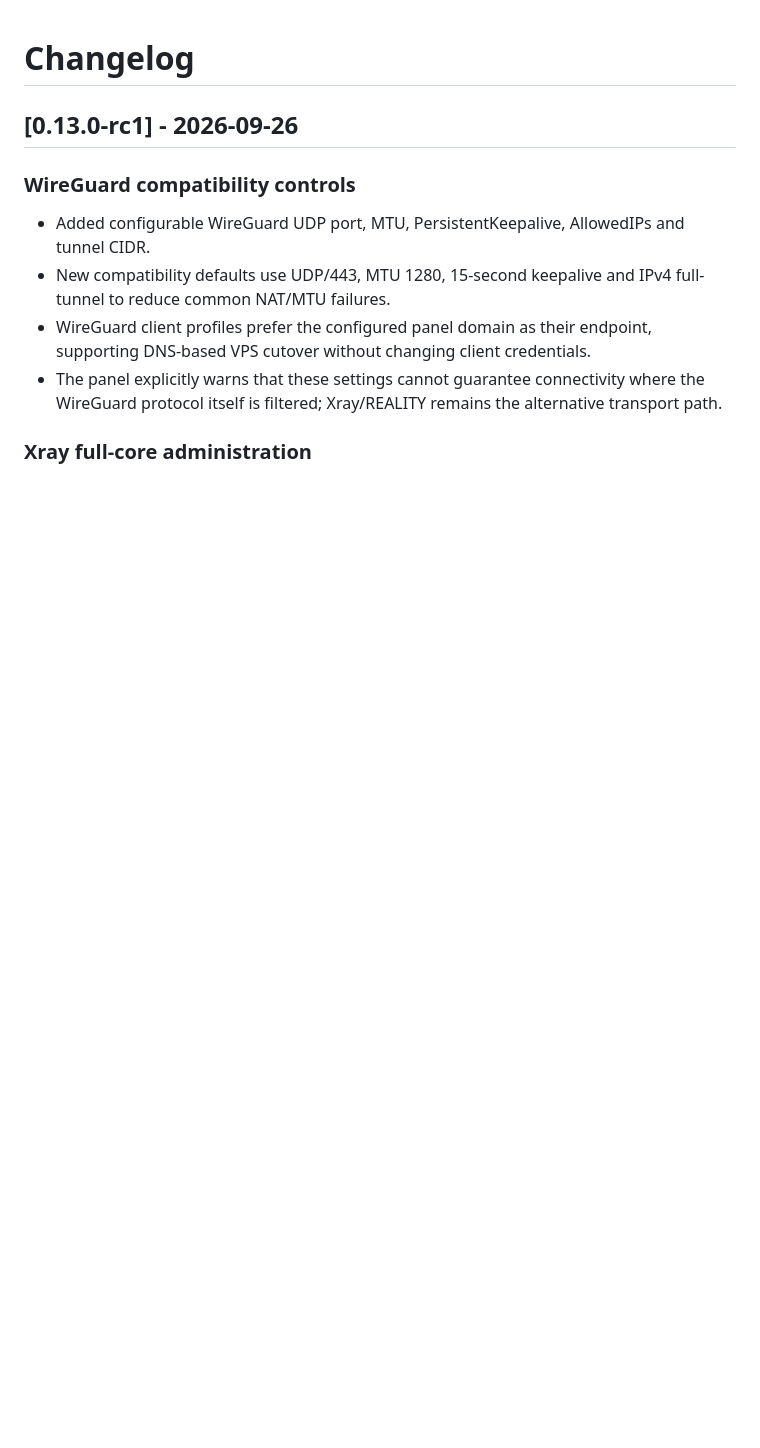
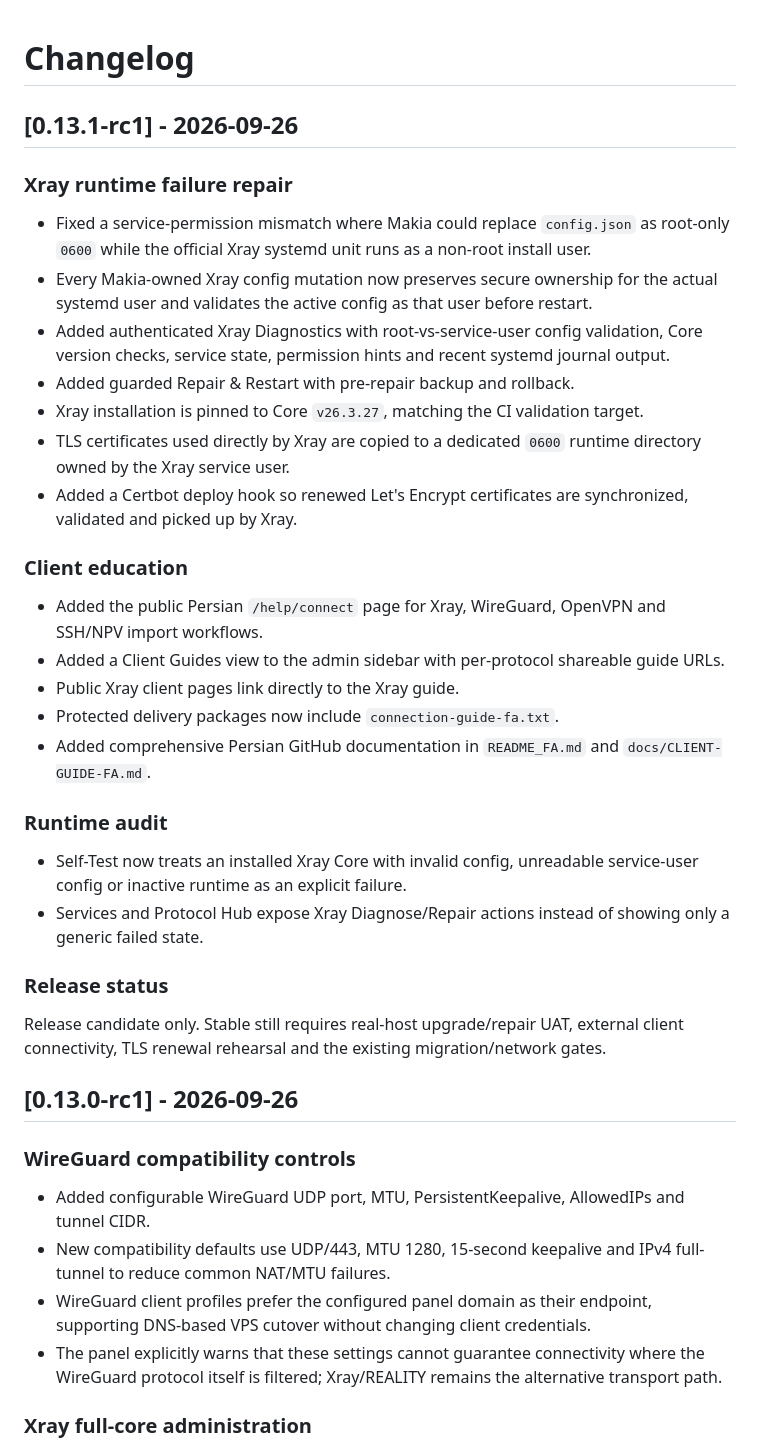
Before and after one commit to mahanneo/Dragon-VPS-Manager-NG, a Markdown page: CHANGELOG.md, the part around the change. GitHub-like rendering; blank space fills up the shorter version.

Commit message:
docs: add v0.13.1-rc1 changelog

```diff
--- a/CHANGELOG.md
+++ b/CHANGELOG.md
@@ -1,4 +1,29 @@
 # Changelog
+
+## [0.13.1-rc1] - 2026-09-26
+
+### Xray runtime failure repair
+- Fixed a service-permission mismatch where Makia could replace `config.json` as root-only `0600` while the official Xray systemd unit runs as a non-root install user.
+- Every Makia-owned Xray config mutation now preserves secure ownership for the actual systemd user and validates the active config as that user before restart.
+- Added authenticated Xray Diagnostics with root-vs-service-user config validation, Core version checks, service state, permission hints and recent systemd journal output.
+- Added guarded Repair & Restart with pre-repair backup and rollback.
+- Xray installation is pinned to Core `v26.3.27`, matching the CI validation target.
+- TLS certificates used directly by Xray are copied to a dedicated `0600` runtime directory owned by the Xray service user.
+- Added a Certbot deploy hook so renewed Let's Encrypt certificates are synchronized, validated and picked up by Xray.
+
+### Client education
+- Added the public Persian `/help/connect` page for Xray, WireGuard, OpenVPN and SSH/NPV import workflows.
+- Added a Client Guides view to the admin sidebar with per-protocol shareable guide URLs.
+- Public Xray client pages link directly to the Xray guide.
+- Protected delivery packages now include `connection-guide-fa.txt`.
+- Added comprehensive Persian GitHub documentation in `README_FA.md` and `docs/CLIENT-GUIDE-FA.md`.
+
+### Runtime audit
+- Self-Test now treats an installed Xray Core with invalid config, unreadable service-user config or inactive runtime as an explicit failure.
+- Services and Protocol Hub expose Xray Diagnose/Repair actions instead of showing only a generic failed state.
+
+### Release status
+Release candidate only. Stable still requires real-host upgrade/repair UAT, external client connectivity, TLS renewal rehearsal and the existing migration/network gates.
 
 ## [0.13.0-rc1] - 2026-09-26
 
```
